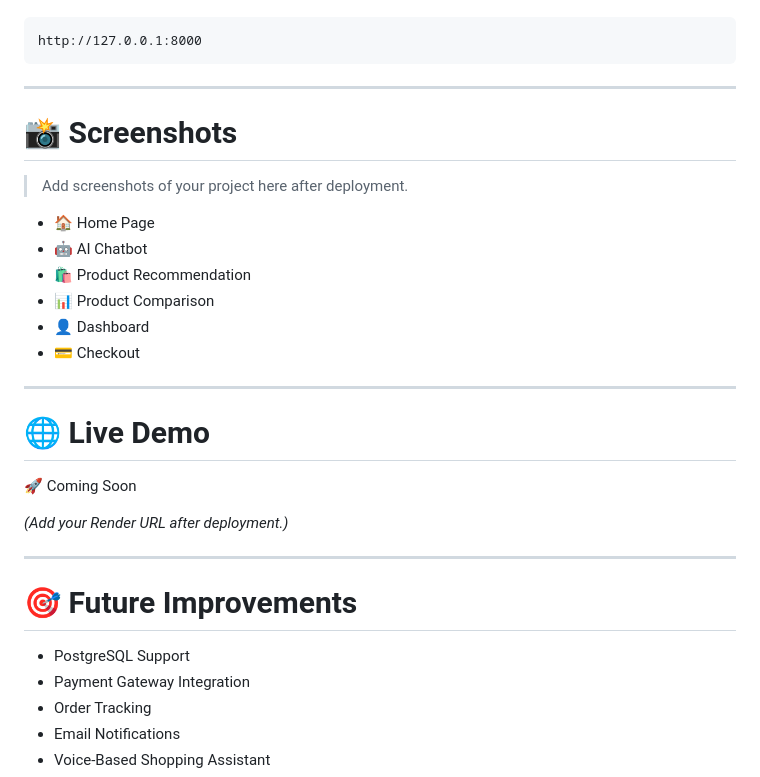
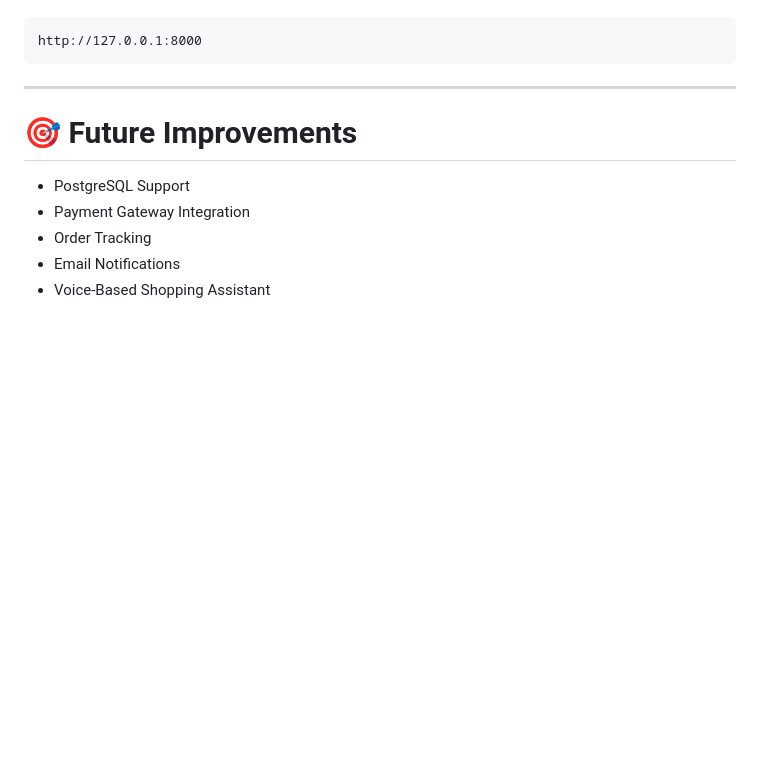
Before and after one commit to Risika19/ai-shopping-advisor, a Markdown page: README.md, the part around the change. GitHub-like rendering; blank space fills up the shorter version.

```diff
--- a/README.md
+++ b/README.md
@@ -165,26 +165,6 @@ http://127.0.0.1:8000
 
 ---
 
-# 📸 Screenshots
-
-> Add screenshots of your project here after deployment.
-
-- 🏠 Home Page
-- 🤖 AI Chatbot
-- 🛍️ Product Recommendation
-- 📊 Product Comparison
-- 👤 Dashboard
-- 💳 Checkout
-
----
-
-# 🌐 Live Demo
-
-🚀 Coming Soon
-
-*(Add your Render URL after deployment.)*
-
----
 
 # 🎯 Future Improvements
 
```
